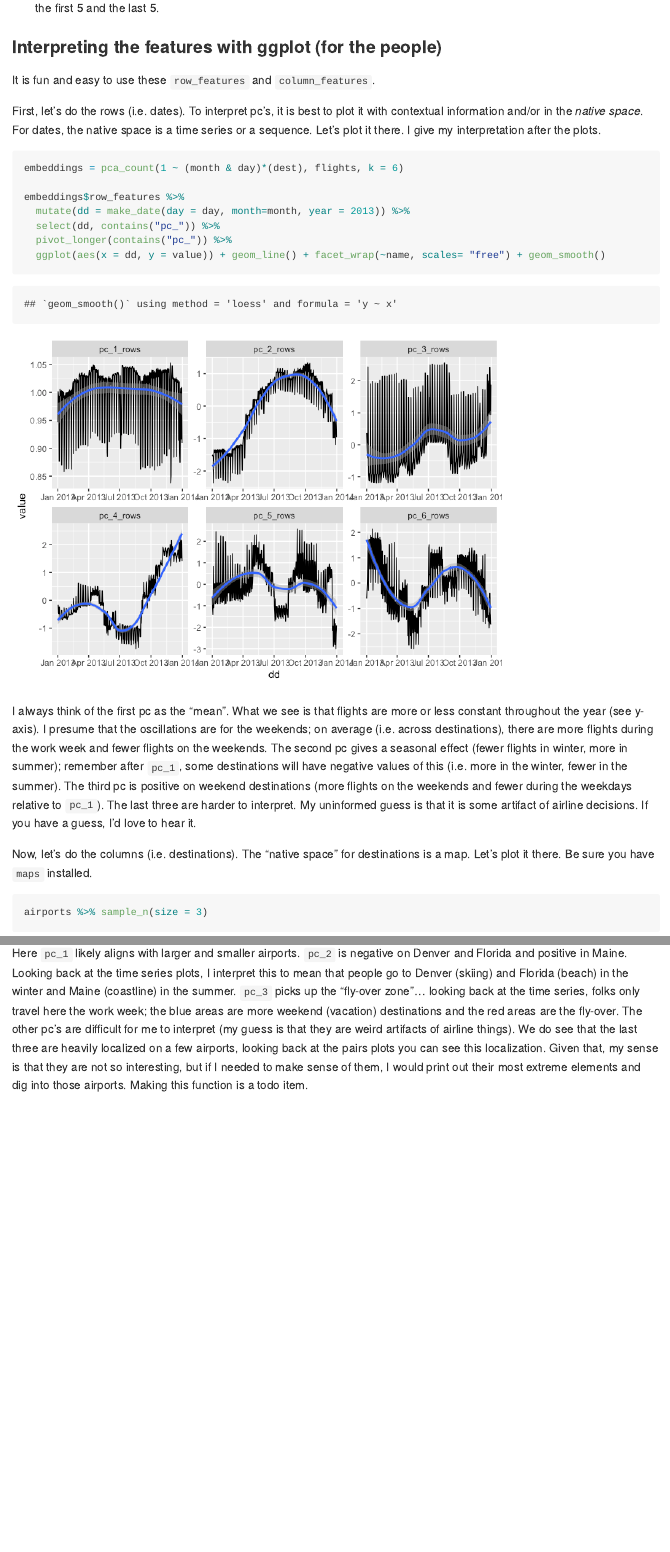
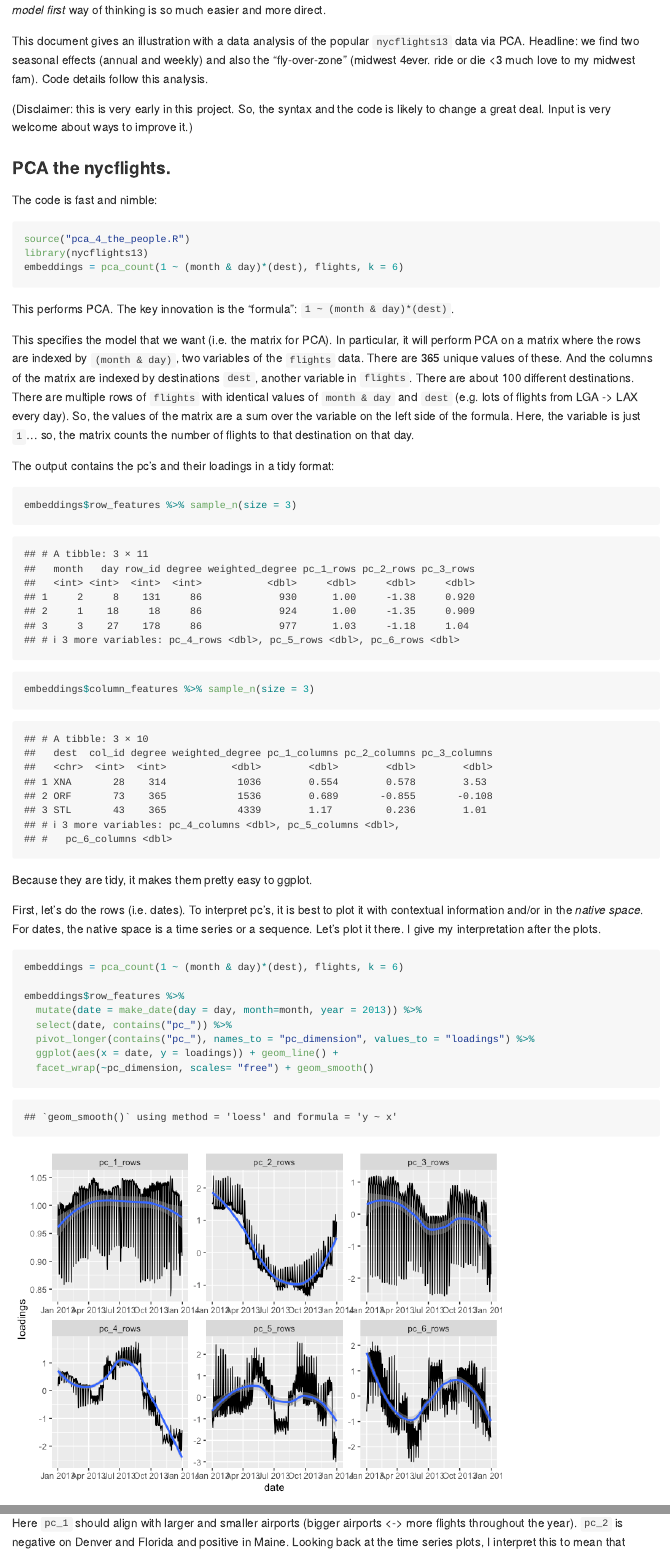
Before and after one commit to karlrohe/pca_4_the_people, an R Markdown document (README.Rmd): the page in a window 1100 px wide, from 10320 px down before the commit and from 330 px down after it, and a second part further down, joined at a grey line. The pictures show the output file README.md that the author committed with the source, drawn offline in the style of GitHub; long lines of code are wrapped.

Commit message:
put a headline on top!

````diff
--- a/README.Rmd
+++ b/README.Rmd
@@ -12,4 +12,41 @@ I hope this makes PCA legible for folks that have not yet learned linear algebra
 
 I am personally inspired by this approach because (despite the fact that I love matrices and linear algebra) I find that this *model first* way of thinking is so much easier and more direct.
 
-This document gives an illustration.  If you get bored, skip to the section titled "Interpreting the features with ggplot" and find the data analysis, where we analyze the popular `nycflights13` data with PCA.
+This document gives an illustration with a data analysis of the popular `nycflights13` data via PCA. Headline: we find two seasonal effects (annual and weekly) and also the "fly-over-zone" (midwest 4ever. ride or die <3 much love to my midwest fam). Code details follow this analysis.
+
+(Disclaimer: this is very early in this project.  So, the syntax and the code is likely to change a great deal. Input is very welcome about ways to improve it.)
+
+
+
+### PCA the nycflights.
+The code is fast and nimble:
+```{r, cache=TRUE}
+source("pca_4_the_people.R")
+library(nycflights13)
+embeddings = pca_count(1 ~ (month & day)*(dest), flights, k = 6)
+```
+
+This performs PCA.  The key innovation is the "formula": `1 ~ (month & day)*(dest)`.
+
+This specifies the model that we want (i.e. the matrix for PCA). In particular, it will perform PCA on a matrix where the rows are indexed by `(month & day)`, two variables of the `flights` data.  There are 365 unique values of these.  And the columns of the matrix are indexed by destinations `dest`, another variable in `flights`.  There are about 100 different destinations.  There are multiple rows of `flights` with identical values of `month & day` and `dest` (e.g. lots of flights from LGA -> LAX every day). So, the values of the matrix are a sum over the variable on the left side of the formula.  Here, the variable is just `1`... so, the matrix counts the number of flights to that destination on that day.
+
+The output contains the pc's and their loadings in a tidy format:
+
+```{r, cache=TRUE}
+embeddings$row_features %>% sample_n(size = 3)
+embeddings$column_features %>% sample_n(size = 3)
+```
+
+Because they are tidy, it makes them pretty easy to ggplot.
+
+First, let's do the rows (i.e. dates). To interpret pc's, it is best to plot it with contextual information and/or in the *native space*.  For dates, the native space is a time series or a sequence.  Let's plot it there. I give my interpretation after the plots.
+
+```{r, cache=TRUE}
+embeddings = pca_count(1 ~ (month & day)*(dest), flights, k = 6)
+
+embeddings$row_features %>%
+  mutate(date = make_date(day = day, month=month, year = 2013)) %>%
+  select(date, contains("pc_")) %>%
+  pivot_longer(contains("pc_"), names_to = "pc_dimension", values_to = "loadings") %>%
+  ggplot(aes(x = date, y = loadings)) + geom_line() +
+  facet_wrap(~pc_dimension, scales= "free") + geom_smooth()
@@ -128,29 +208,3 @@ These are the five plots:
 3) A "localization plot" which is very similar (maybe exact?) to [this stuff](https://github.com/karlrohe/LocalizationDiagnostic); for each row (and column) compute its degree and its leverage score.  Take the log of both. Fit a linear model `log(leverage)~log(degree)` and plot the residuals against `log(degree)`.  If there is localization, I suspect that there will be a big curl on the right side.
 4) Pairs plot of `row_features`. This is the plot emphasized in the varimax paper. In these example plots below, we do not see very clear radial streaks.
 5) A pairs plot for `column_features`.  In both pairs plots, if there are more than 1000 points, then the code samples 1000 points with probability proportional to their leverage scores.  It will plot up to `k=10` dimensions.  If `k` is larger, then it plots the first 5 and the last 5.
-
-
-
-### Interpreting the features with ggplot (for the people)
-It is fun and easy to use these `row_features` and `column_features`.
-
-First, let's do the rows (i.e. dates). To interpret pc's, it is best to plot it with contextual information and/or in the *native space*.  For dates, the native space is a time series or a sequence.  Let's plot it there. I give my interpretation after the plots.
-
-```{r, cache=TRUE}
-embeddings = pca_count(1 ~ (month & day)*(dest), flights, k = 6)
-
-embeddings$row_features %>%
-  mutate(dd = make_date(day = day, month=month, year = 2013)) %>%
-  select(dd, contains("pc_")) %>%
-  pivot_longer(contains("pc_")) %>%
-  ggplot(aes(x = dd, y = value)) + geom_line() + facet_wrap(~name, scales= "free") + geom_smooth()
-```
-
-
-I always think of the first pc as the "mean".  What we see is that flights are more or less constant throughout the year (see y-axis).  I presume that the oscillations are for the weekends; on average (i.e. across destinations), there are more flights during the work week and fewer flights on the weekends.  The second pc gives a seasonal effect (fewer flights in winter, more in summer); remember after `pc_1`, some destinations will have negative values of this (i.e. more in the winter, fewer in the summer).  The third pc is positive on weekend destinations (more flights on the weekends and fewer during the weekdays relative to `pc_1`).  The last three are harder to interpret. My uninformed guess is that it is some artifact of airline decisions. If you have a guess, I'd love to hear it.
-
-
-Now, let's do the columns (i.e. destinations). The "native space" for destinations is a map. Let's plot it there.  Be sure you have `maps` installed.
-
-```{r, cache=TRUE}
-airports %>% sample_n(size = 3)
@@ -178 +210,0 @@ p + geom_point(data = airport_dat, aes(x = lon, y = lat, size = abs(value), colo
-Here `pc_1` likely aligns with larger and smaller airports.  `pc_2` is negative on Denver and Florida and positive in Maine.  Looking back at the time series plots, I interpret this to mean that people go to Denver (skiing) and Florida (beach) in the winter and Maine (coastline) in the summer.  `pc_3` picks up the "fly-over zone"... looking back at the time series, folks only travel here the work week; the blue areas are more weekend (vacation) destinations and the red areas are the fly-over. The other pc's are difficult for me to interpret (my guess is that they are weird artifacts of airline things). We do see that the last three are heavily localized on a few airports, looking back at the pairs plots you can see this localization.  Given that, my sense is that they are not so interesting, but if I needed to make sense of them, I would print out their most extreme elements and dig into those airports.  Making this function is a todo item.
````
Also changed, not shown: README.md, README_files/figure-gfm/unnamed-chunk-11-1.png (added), README_files/figure-gfm/unnamed-chunk-12-1.png, README_files/figure-gfm/unnamed-chunk-13-1.png, README_files/figure-gfm/unnamed-chunk-14-1.png, README_files/figure-gfm/unnamed-chunk-16-1.png (added), README_files/figure-gfm/unnamed-chunk-16-2.png (added), README_files/figure-gfm/unnamed-chunk-16-3.png (added), README_files/figure-gfm/unnamed-chunk-16-4.png (added), README_files/figure-gfm/unnamed-chunk-16-5.png (added), README_files/figure-gfm/unnamed-chunk-3-1.png (added), README_files/figure-gfm/unnamed-chunk-4-1.png (added), README.Rmd (64 more changed lines), 1 other file.
